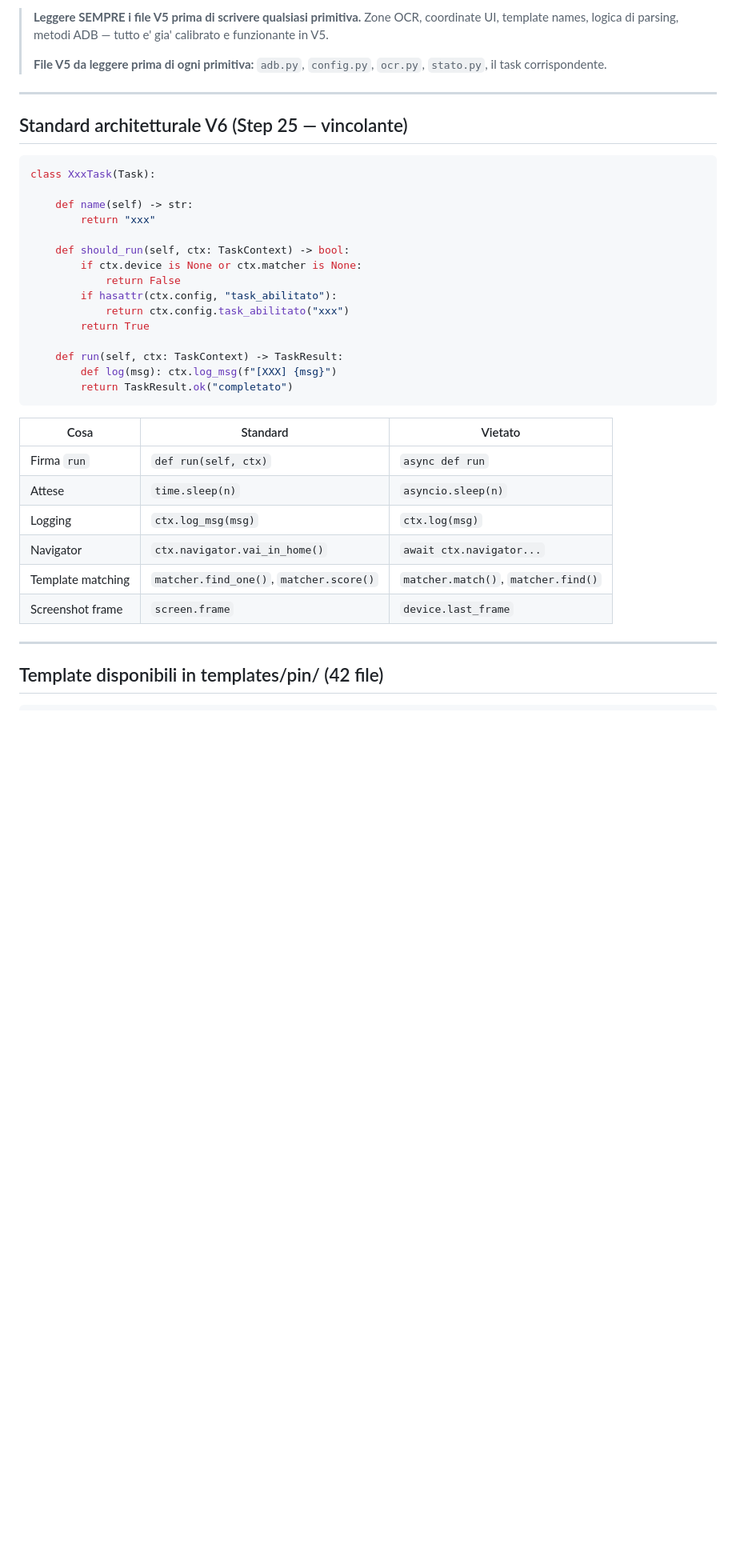
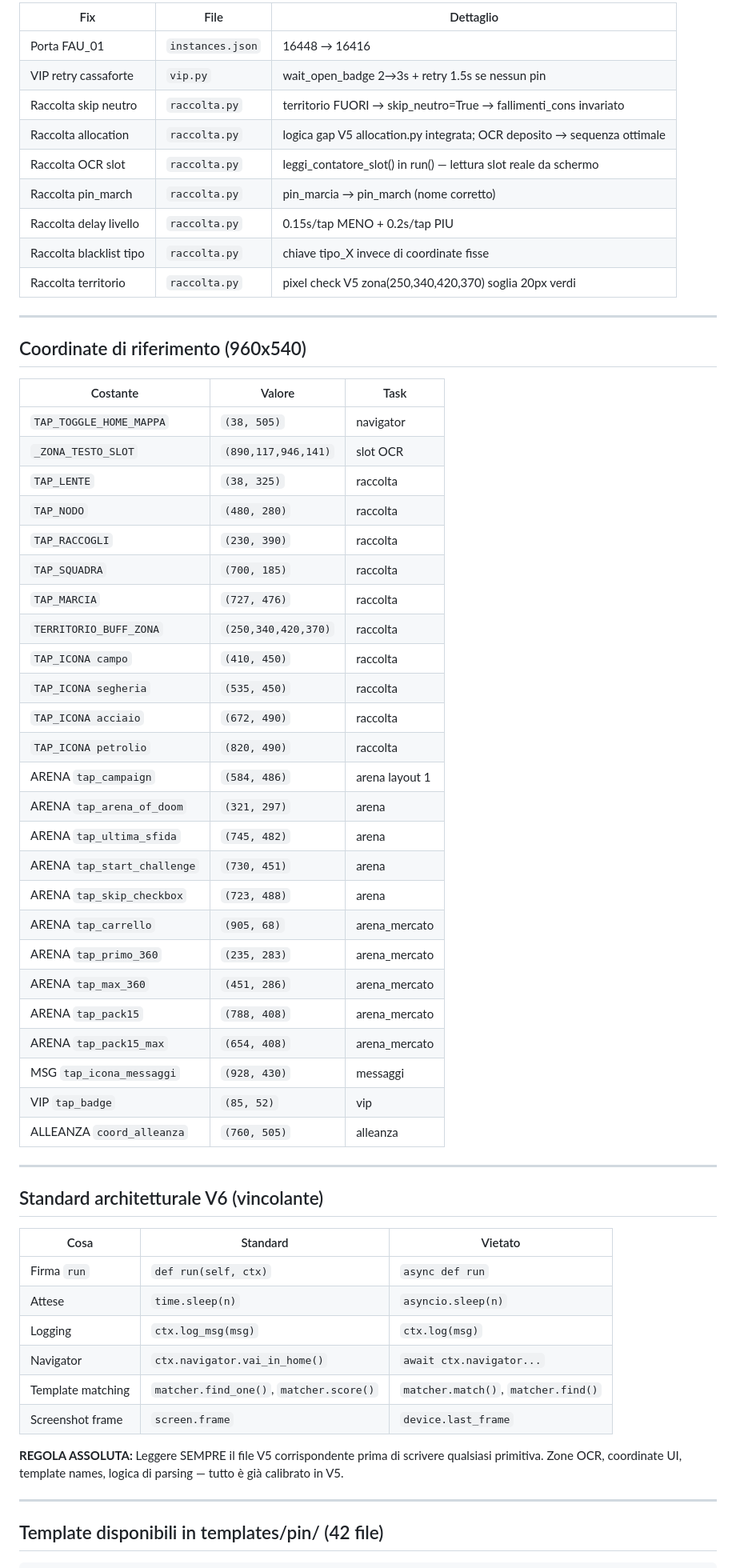
Before and after one commit to faustodba/doomsday-engine, a Markdown page: ROADMAP.md, the part around one of its changes. Shown at 80% size. Drawn GitHub-style; blank space fills up the shorter version.

````diff
--- a/ROADMAP.md
+++ b/ROADMAP.md
@@ -164,32 +120,51 @@ in sequenza reale, incluso OCR contatore slot via `leggi_contatore_slot()`.
 
-> **Leggere SEMPRE i file V5 prima di scrivere qualsiasi primitiva.**
-> Zone OCR, coordinate UI, template names, logica di parsing, metodi ADB —
-> tutto e' gia' calibrato e funzionante in V5.
->
-> **File V5 da leggere prima di ogni primitiva:**
-> `adb.py`, `config.py`, `ocr.py`, `stato.py`, il task corrispondente.
+| Fix | File | Dettaglio |
+|-----|------|-----------|
+| Porta FAU_01 | `instances.json` | 16448 → 16416 |
+| VIP retry cassaforte | `vip.py` | wait_open_badge 2→3s + retry 1.5s se nessun pin |
+| Raccolta skip neutro | `raccolta.py` | territorio FUORI → skip_neutro=True → fallimenti_cons invariato |
+| Raccolta allocation | `raccolta.py` | logica gap V5 allocation.py integrata; OCR deposito → sequenza ottimale |
+| Raccolta OCR slot | `raccolta.py` | leggi_contatore_slot() in run() — lettura slot reale da schermo |
+| Raccolta pin_march | `raccolta.py` | pin_marcia → pin_march (nome corretto) |
+| Raccolta delay livello | `raccolta.py` | 0.15s/tap MENO + 0.2s/tap PIU |
+| Raccolta blacklist tipo | `raccolta.py` | chiave tipo_X invece di coordinate fisse |
+| Raccolta territorio | `raccolta.py` | pixel check V5 zona(250,340,420,370) soglia 20px verdi |
 
 ---
 
-## Standard architetturale V6 (Step 25 — vincolante)
+## Coordinate di riferimento (960x540)
 
-```python
-class XxxTask(Task):
+| Costante | Valore | Task |
+|----------|--------|------|
+| `TAP_TOGGLE_HOME_MAPPA` | `(38, 505)` | navigator |
+| `_ZONA_TESTO_SLOT` | `(890,117,946,141)` | slot OCR |
+| `TAP_LENTE` | `(38, 325)` | raccolta |
+| `TAP_NODO` | `(480, 280)` | raccolta |
+| `TAP_RACCOGLI` | `(230, 390)` | raccolta |
+| `TAP_SQUADRA` | `(700, 185)` | raccolta |
+| `TAP_MARCIA` | `(727, 476)` | raccolta |
+| `TERRITORIO_BUFF_ZONA` | `(250,340,420,370)` | raccolta |
+| `TAP_ICONA campo` | `(410, 450)` | raccolta |
+| `TAP_ICONA segheria` | `(535, 450)` | raccolta |
+| `TAP_ICONA acciaio` | `(672, 490)` | raccolta |
+| `TAP_ICONA petrolio` | `(820, 490)` | raccolta |
+| ARENA `tap_campaign` | `(584, 486)` | arena layout 1 |
+| ARENA `tap_arena_of_doom` | `(321, 297)` | arena |
+| ARENA `tap_ultima_sfida` | `(745, 482)` | arena |
+| ARENA `tap_start_challenge` | `(730, 451)` | arena |
+| ARENA `tap_skip_checkbox` | `(723, 488)` | arena |
+| ARENA `tap_carrello` | `(905, 68)` | arena_mercato |
+| ARENA `tap_primo_360` | `(235, 283)` | arena_mercato |
+| ARENA `tap_max_360` | `(451, 286)` | arena_mercato |
+| ARENA `tap_pack15` | `(788, 408)` | arena_mercato |
+| ARENA `tap_pack15_max` | `(654, 408)` | arena_mercato |
+| MSG `tap_icona_messaggi` | `(928, 430)` | messaggi |
+| VIP `tap_badge` | `(85, 52)` | vip |
+| ALLEANZA `coord_alleanza` | `(760, 505)` | alleanza |
 
-    def name(self) -> str:
-        return "xxx"
+---
 
-    def should_run(self, ctx: TaskContext) -> bool:
-        if ctx.device is None or ctx.matcher is None:
-            return False
-        if hasattr(ctx.config, "task_abilitato"):
-            return ctx.config.task_abilitato("xxx")
-        return True
-
-    def run(self, ctx: TaskContext) -> TaskResult:
-        def log(msg): ctx.log_msg(f"[XXX] {msg}")
-        return TaskResult.ok("completato")
-```
+## Standard architetturale V6 (vincolante)
 
 | Cosa | Standard | Vietato |
 |------|----------|---------|
@@ -200,6 +175,10 @@ class XxxTask(Task):
 | Template matching | `matcher.find_one()`, `matcher.score()` | `matcher.match()`, `matcher.find()` |
 | Screenshot frame | `screen.frame` | `device.last_frame` |
 
+**REGOLA ASSOLUTA:** Leggere SEMPRE il file V5 corrispondente prima di
+scrivere qualsiasi primitiva. Zone OCR, coordinate UI, template names,
+logica di parsing — tutto è già calibrato in V5.
+
 ---
 
 ## Template disponibili in templates/pin/ (42 file)
````
Also changed, not shown: other parts of ROADMAP.md (+91 -160 lines).
